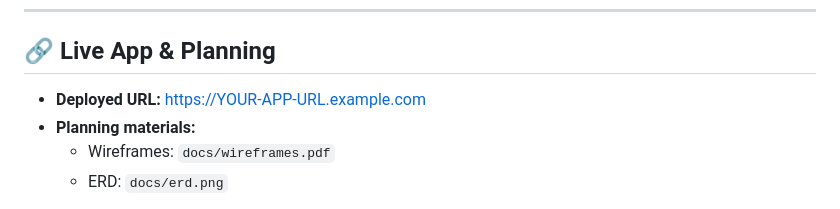
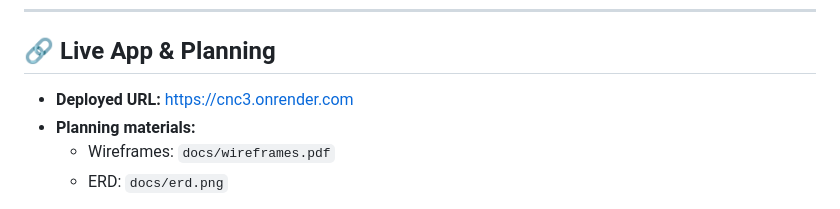
Before and after one commit to Mohammed31-EM/cnc-3, a Markdown page: README.md, the part around the change. GitHub-like rendering.

```diff
--- a/README.md
+++ b/README.md
@@ -14,7 +14,7 @@ Upload and manage **3-axis G-code programs**, preview toolpaths, generate printa
 
 ## 🔗 Live App & Planning
 
-- **Deployed URL:** https://YOUR-APP-URL.example.com
+- **Deployed URL:** https://cnc3.onrender.com
 - **Planning materials:**
   - Wireframes: `docs/wireframes.pdf`
   - ERD: `docs/erd.png`
```
